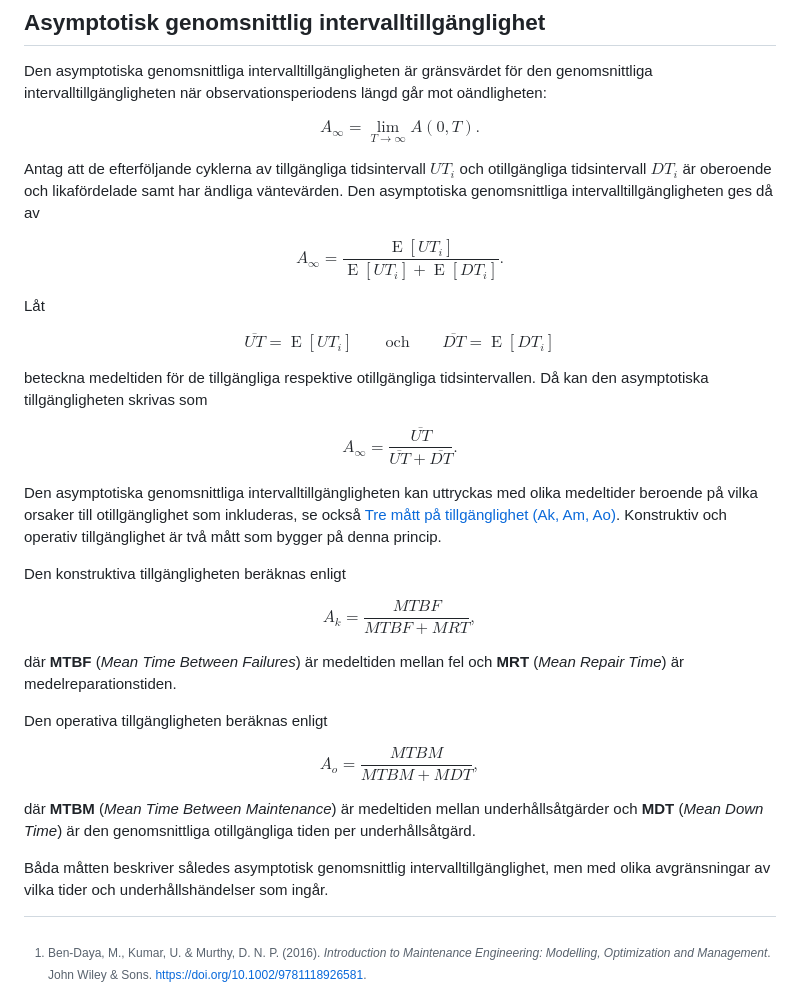
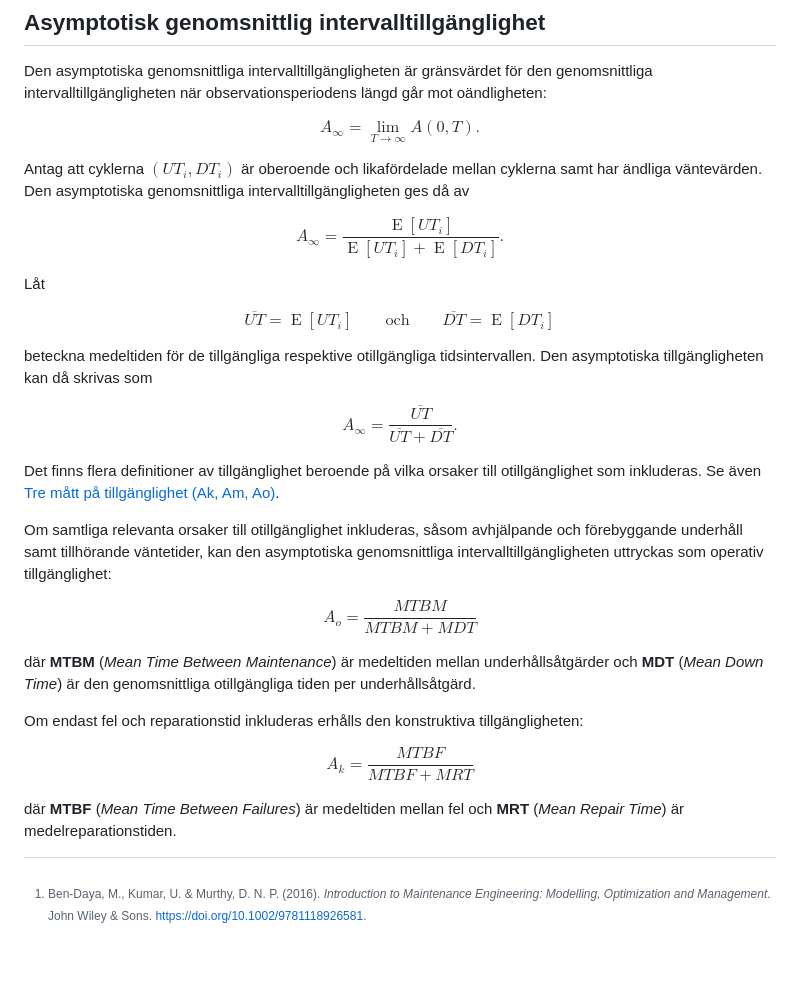
Before and after one commit to johanode/ltu-teaching, a Markdown page: tillganglighet-som-funktion-av-tiden.md, the part around one of its changes. Rendered like a GitHub page; blank space fills up the shorter version.

```diff
--- a/tillganglighet-som-funktion-av-tiden.md
+++ b/tillganglighet-som-funktion-av-tiden.md
@@ -123,7 +135,7 @@ A_\infty
 \lim_{T\rightarrow\infty}A(0,T).
 $$
 
-Antag att de efterföljande cyklerna av tillgängliga tidsintervall $UT_i$ och otillgängliga tidsintervall $DT_i$ är oberoende och likafördelade samt har ändliga väntevärden. Den asymptotiska genomsnittliga intervalltillgängligheten ges då av
+Antag att cyklerna $(UT_i,DT_i)$ är oberoende och likafördelade mellan cyklerna samt har ändliga väntevärden. Den asymptotiska genomsnittliga intervalltillgängligheten ges då av
 
 $$
 A_\infty
@@ -140,7 +152,7 @@ $$
 \overline{DT}=\operatorname{E}[DT_i]
 $$
 
-beteckna medeltiden för de tillgängliga respektive otillgängliga tidsintervallen. Då kan den asymptotiska tillgängligheten skrivas som
+beteckna medeltiden för de tillgängliga respektive otillgängliga tidsintervallen. Den asymptotiska tillgängligheten kan då skrivas som
 
 $$
 A_\infty
@@ -149,24 +161,28 @@ A_\infty
 {\overline{UT}+\overline{DT}}.
 $$
 
-Den asymptotiska genomsnittliga intervalltillgängligheten kan uttryckas med olika medeltider beroende på vilka orsaker till otillgänglighet som inkluderas, se också [Tre mått på tillgänglighet (Ak, Am, Ao)](berakning-tillganglighet.md#tre-mått-på-tillgänglighet-ak-am-ao). Konstruktiv och operativ tillgänglighet är två mått som bygger på denna princip.
+Det finns flera definitioner av tillgänglighet beroende på vilka orsaker till otillgänglighet som inkluderas. Se även [Tre mått på tillgänglighet (Ak, Am, Ao)](berakning-tillganglighet.md#tre-mått-på-tillgänglighet-ak-am-ao).
 
-Den konstruktiva tillgängligheten beräknas enligt
+Om samtliga relevanta orsaker till otillgänglighet inkluderas, såsom avhjälpande och förebyggande underhåll samt tillhörande väntetider, kan den asymptotiska genomsnittliga intervalltillgängligheten uttryckas som operativ tillgänglighet:
 
 $$
-A_k=\frac{MTBF}{MTBF+MRT},
+A_o
+=
+\frac{MTBM}
+{MTBM+MDT}
+$$
+
+där **MTBM** (*Mean Time Between Maintenance*) är medeltiden mellan underhållsåtgärder och **MDT** (*Mean Down Time*) är den genomsnittliga otillgängliga tiden per underhållsåtgärd.
+
+Om endast fel och reparationstid inkluderas erhålls den konstruktiva tillgängligheten:
+
+$$
+A_k
+=
+\frac{MTBF}{MTBF+MRT}
 $$
 
 där **MTBF** (*Mean Time Between Failures*) är medeltiden mellan fel och **MRT** (*Mean Repair Time*) är medelreparationstiden.
 
-Den operativa tillgängligheten beräknas enligt
-
-$$
-A_o=\frac{MTBM}{MTBM+MDT},
-$$
-
-där **MTBM** (*Mean Time Between Maintenance*) är medeltiden mellan underhållsåtgärder och **MDT** (*Mean Down Time*) är den genomsnittliga otillgängliga tiden per underhållsåtgärd.
-
-Båda måtten beskriver således asymptotisk genomsnittlig intervalltillgänglighet, men med olika avgränsningar av vilka tider och underhållshändelser som ingår.
 
 [^BenDaya]: Ben-Daya, M., Kumar, U. & Murthy, D. N. P. (2016). *Introduction to Maintenance Engineering: Modelling, Optimization and Management*. John Wiley & Sons. https://doi.org/10.1002/9781118926581.
```
Also changed, not shown: other parts of tillganglighet-som-funktion-av-tiden.md (+26 -14 lines).
